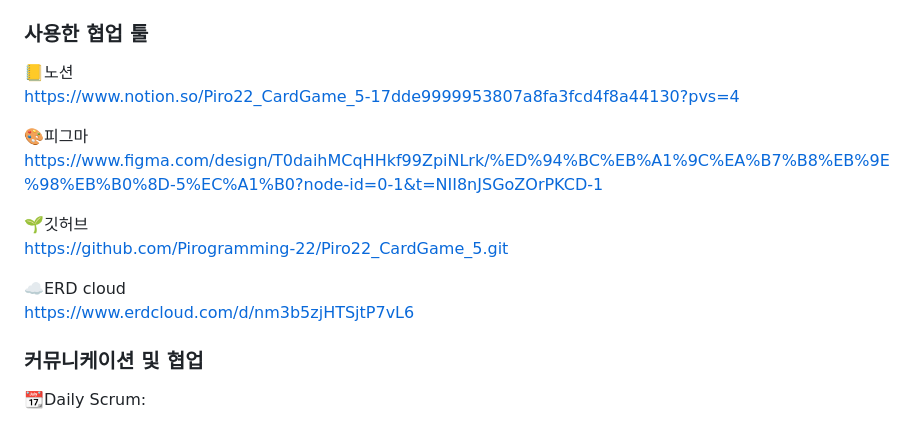
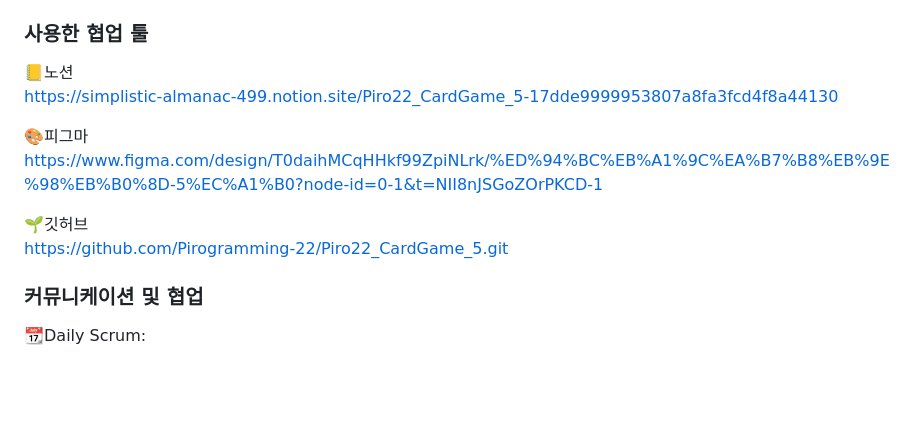
Before and after one commit to Pirogramming-22/Piro22_CardGame_5, a Markdown page: README.md, the part around the change. Drawn GitHub-style; blank space fills up the shorter version.

```diff
--- a/README.md
+++ b/README.md
@@ -54,16 +54,13 @@ pip install django-environ
 
 ### 사용한 협업 툴
   📒노션<br>
-  [https://www.notion.so/Piro22_CardGame_5-17dde9999953807a8fa3fcd4f8a44130?pvs=4](https://simplistic-almanac-499.notion.site/Piro22_CardGame_5-17dde9999953807a8fa3fcd4f8a44130)
+  https://simplistic-almanac-499.notion.site/Piro22_CardGame_5-17dde9999953807a8fa3fcd4f8a44130
 
   🎨피그마<br>
   https://www.figma.com/design/T0daihMCqHHkf99ZpiNLrk/%ED%94%BC%EB%A1%9C%EA%B7%B8%EB%9E%98%EB%B0%8D-5%EC%A1%B0?node-id=0-1&t=NII8nJSGoZOrPKCD-1
 
   🌱깃허브<br>
   https://github.com/Pirogramming-22/Piro22_CardGame_5.git
-
-  ☁️ERD cloud<br>
-  https://www.erdcloud.com/d/nm3b5zjHTSjtP7vL6
 
 ### 커뮤니케이션 및 협업
 📆Daily Scrum:
```
